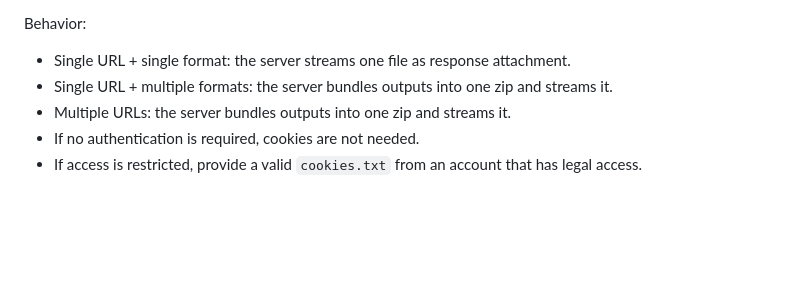
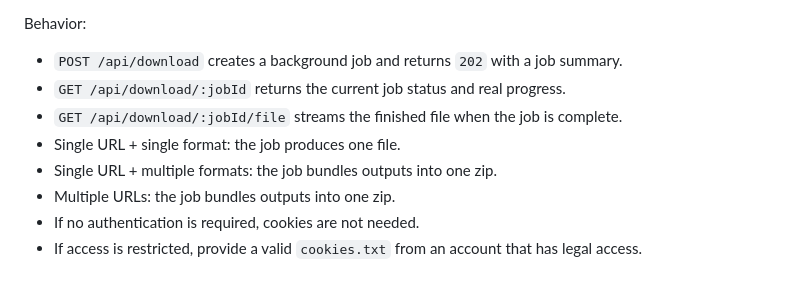
Before and after one commit to KageRyo/youtube-downloader, a Markdown page: README.md, the part around the change. Drawn GitHub-style; blank space fills up the shorter version.

Commit message:
chore: update README for job-based download API

```diff
--- a/README.md
+++ b/README.md
@@ -120,9 +120,12 @@ Form fields:
 
 Behavior:
 
-- Single URL + single format: the server streams one file as response attachment.
-- Single URL + multiple formats: the server bundles outputs into one zip and streams it.
-- Multiple URLs: the server bundles outputs into one zip and streams it.
+- `POST /api/download` creates a background job and returns `202` with a job summary.
+- `GET /api/download/:jobId` returns the current job status and real progress.
+- `GET /api/download/:jobId/file` streams the finished file when the job is complete.
+- Single URL + single format: the job produces one file.
+- Single URL + multiple formats: the job bundles outputs into one zip.
+- Multiple URLs: the job bundles outputs into one zip.
 - If no authentication is required, cookies are not needed.
 - If access is restricted, provide a valid `cookies.txt` from an account that has legal access.
 
```
